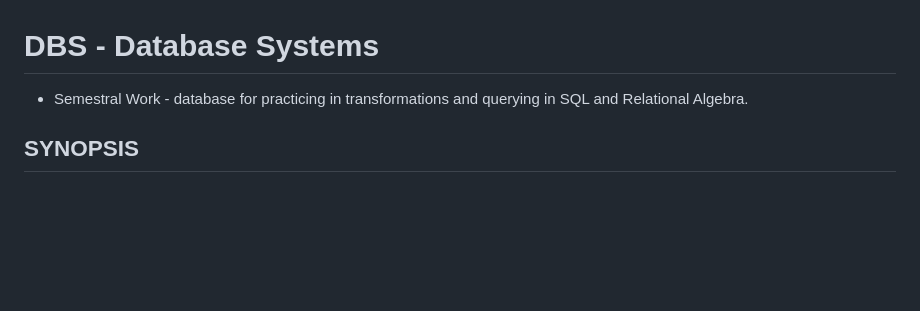
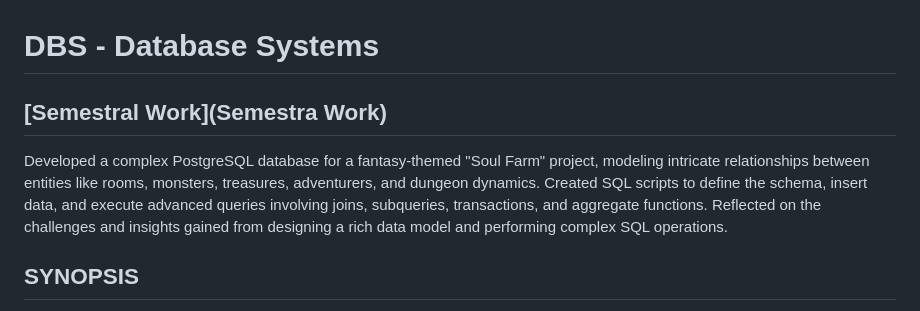
Before and after one commit to nickobard/University, a Markdown page: 2.Semester/DBS/README.md, the part around the change. Rendered like a GitHub page; blank space fills up the shorter version.

Commit message:
Update DBS main readme

```diff
--- a/2.Semester/DBS/README.md
+++ b/2.Semester/DBS/README.md
@@ -1,6 +1,7 @@
 # DBS - Database Systems
 
-- Semestral Work - database for practicing in transformations and querying in SQL and Relational Algebra.
+## [Semestral Work](Semestra Work)
+Developed a complex PostgreSQL database for a fantasy-themed "Soul Farm" project, modeling intricate relationships between entities like rooms, monsters, treasures, adventurers, and dungeon dynamics. Created SQL scripts to define the schema, insert data, and execute advanced queries involving joins, subqueries, transactions, and aggregate functions. Reflected on the challenges and insights gained from designing a rich data model and performing complex SQL operations.
 
 ## SYNOPSIS
 Students are introduced to the database engine architecture and typical user roles. They are briefly introduced to various database models. They learn to design small databases (including integrity constraints) using a conceptual model and implement them in a relational database engine. They get a hands-on experience with the SQL language, as well as with its theoretical foundation - the relational database model. They learn the principles of normalizing a relational database schema. They understand the fundamental concepts of transaction processing, controlling parallel user access to a single data source, as well as recovering a database engine from a failure. They are briefly introduced to special ways of storing data in relational databases with respect to speed of access to large quantities of data. This introductory-level course does not cover: Administration of database systems, debugging and optimizing database applications, distributed database systems, data stores.
```
